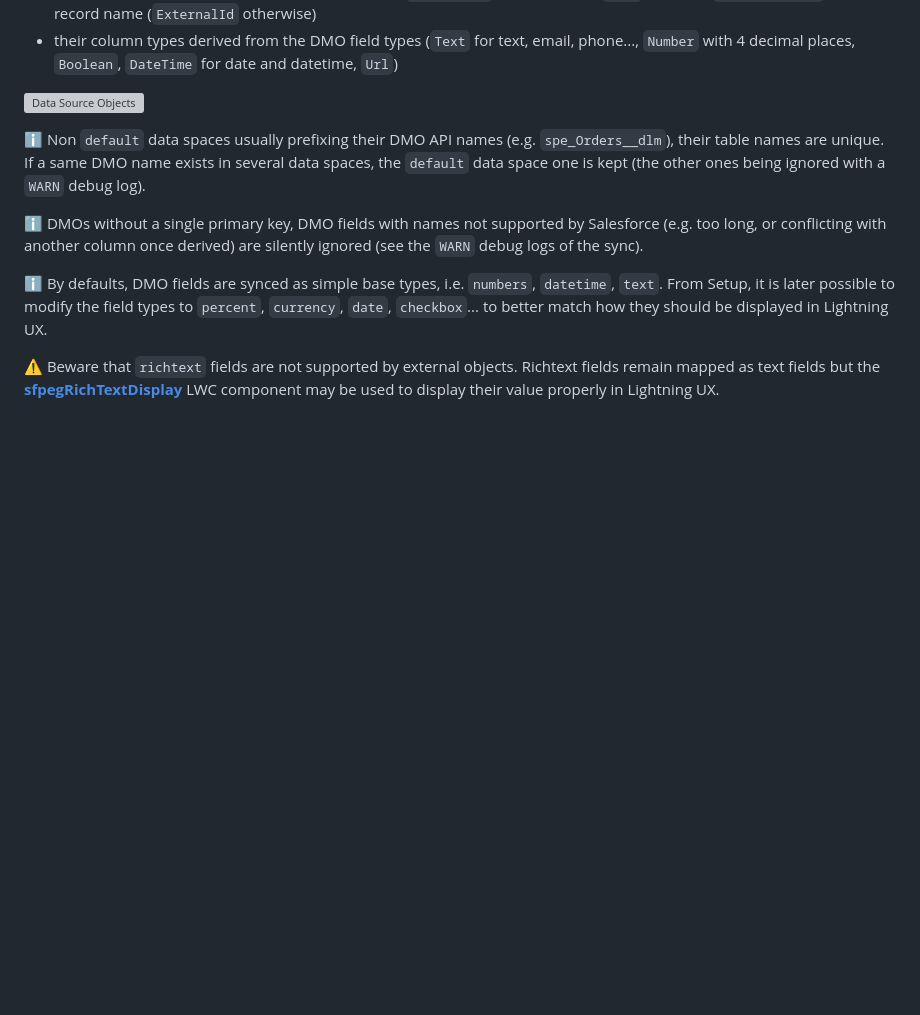
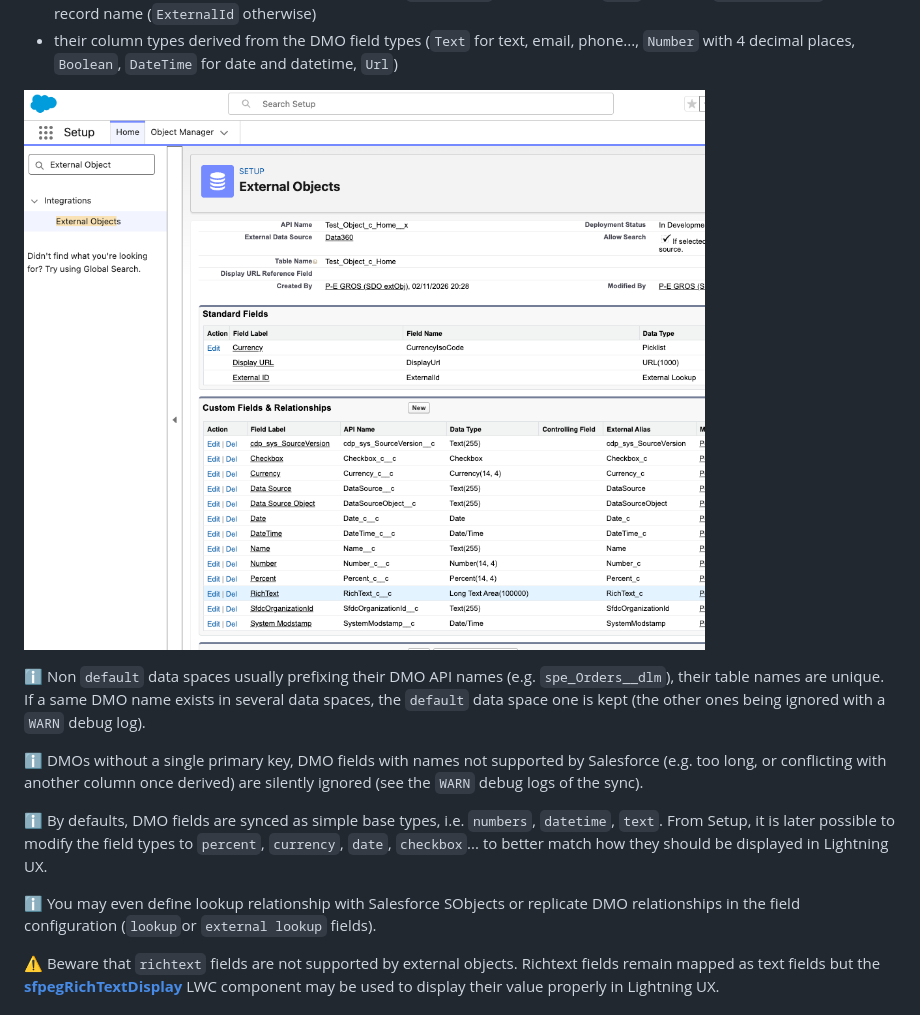
Before and after one commit to pegros/PEG_DC_EXT, a Markdown page: help/sfpegData360Connector.md, the part around one of its changes. GitHub-like rendering; blank space fills up the shorter version; grey boxes are pictures that could not be loaded.

```diff
--- a/help/sfpegData360Connector.md
+++ b/help/sfpegData360Connector.md
@@ -68,7 +82,7 @@ Object being executed on this data space
 * their column types derived from the DMO field types (`Text` for text, email, phone...,
 `Number` with 4 decimal places, `Boolean`, `DateTime` for date and datetime, `Url`)
 
-![Data Source Objects](/media/sfpegData360ConnectorExternalObjectFields.png)
+![Data Source Objects](/media/sfpegData360ConnectorExtObjectFields.png)
 
 ℹ️ Non `default` data spaces usually prefixing their DMO API names (e.g. `spe_Orders__dlm`),
 their table names are unique. If a same DMO name exists in several data spaces, the `default`
@@ -81,6 +95,9 @@ data space one is kept (the other ones being ignored with a `WARN` debug log).
 ℹ️ By defaults, DMO fields are synced as simple base types, i.e. `numbers`, `datetime`, `text`.
 From Setup, it is later possible to modify the field types to `percent`, `currency`, `date`,
 `checkbox`... to better match how they should be displayed in Lightning UX.
+
+ℹ️ You may even define lookup relationship with Salesforce SObjects or replicate DMO relationships
+in the field configuration (`lookup`or `external lookup` fields).
 
 ⚠️ Beware that `richtext` fields are not supported by external objects. Richtext fields remain
 mapped as text fields but the **[sfpegRichTextDisplay](/help/sfpegRichTextDisplay.md)** LWC
```
Also changed, not shown: other parts of help/sfpegData360Connector.md (+14 -0 lines), media/sfpegData360ConnectorExtObjectCompact.png (added), media/sfpegData360ConnectorExtObjectList.png (added), media/sfpegData360ConnectorExtObjectPage.png (added).
